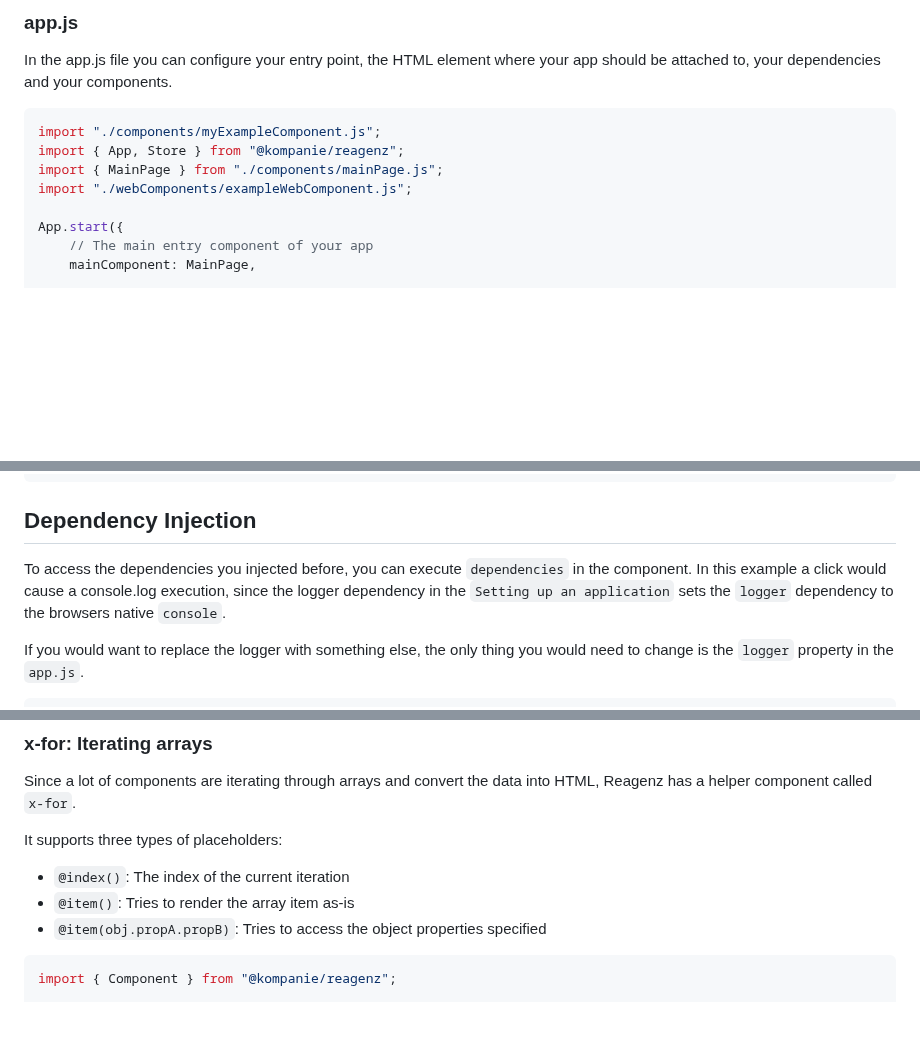
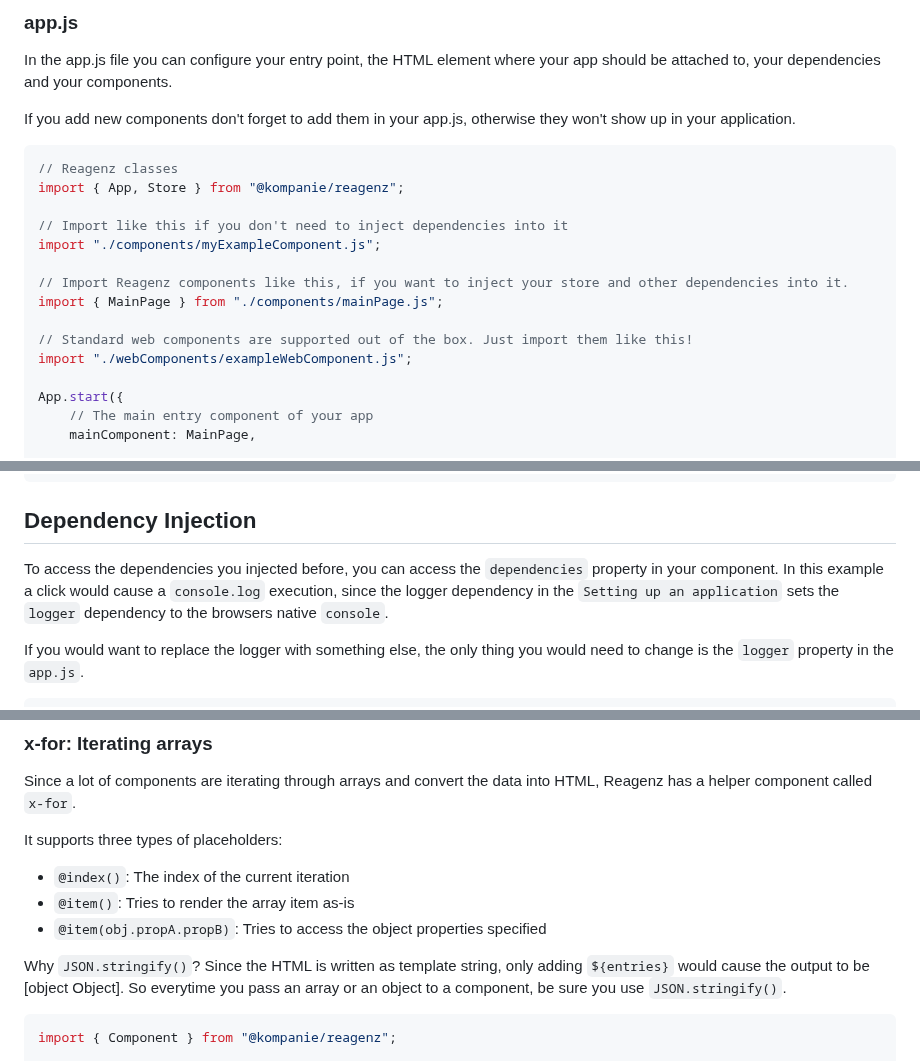
Before and after one commit to kompanie-dev/reagenz, a Markdown page: documentation/DOCUMENTATION.md, 3 parts joined by grey strips. Rendered like a GitHub page; blank space fills up the shorter version.

Commit message:
Update documentation

````diff
--- a/documentation/DOCUMENTATION.md
+++ b/documentation/DOCUMENTATION.md
@@ -41,10 +41,19 @@ This file is the one which gets added to the HTML.
 
 In the app.js file you can configure your entry point, the HTML element where your app should be attached to, your dependencies and your components.
 
+If you add new components don't forget to add them in your app.js, otherwise they won't show up in your application.
+
 ```js
+// Reagenz classes
+import { App, Store } from "@kompanie/reagenz";
+
+// Import like this if you don't need to inject dependencies into it
 import "./components/myExampleComponent.js";
-import { App, Store } from "@kompanie/reagenz";
+
+// Import Reagenz components like this, if you want to inject your store and other dependencies into it.
 import { MainPage } from "./components/mainPage.js";
+
+// Standard web components are supported out of the box. Just import them like this!
 import "./webComponents/exampleWebComponent.js";
 
 App.start({
@@ -197,8 +206,8 @@ customElements.define("main-page", MainPage);
 
 ## Dependency Injection
 
-To access the dependencies you injected before, you can execute `dependencies` in the component.
-In this example a click would cause a console.log execution, since the logger dependency in the `Setting up an application` sets the `logger` dependency to the browsers native `console`.
+To access the dependencies you injected before, you can access the `dependencies` property in your component.
+In this example a click would cause a `console.log` execution, since the logger dependency in the `Setting up an application` sets the `logger` dependency to the browsers native `console`.
 
 If you would want to replace the logger with something else, the only thing you would need to change is the `logger` property in the `app.js`.
 
@@ -258,6 +268,9 @@ It supports three types of placeholders:
 * `@index()`: The index of the current iteration
 * `@item()`: Tries to render the array item as-is
 * `@item(obj.propA.propB)`: Tries to access the object properties specified
+
+Why `JSON.stringify()`? Since the HTML is written as template string, only adding `${entries}` would cause the output to be [object Object].
+So everytime you pass an array or an object to a component, be sure you use `JSON.stringify()`.
 
 ```js
 import { Component } from "@kompanie/reagenz";
````
Also changed, not shown: other parts of documentation/DOCUMENTATION.md (+3 -2 lines).
